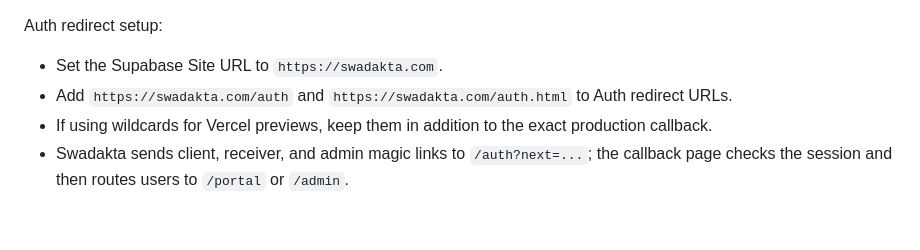
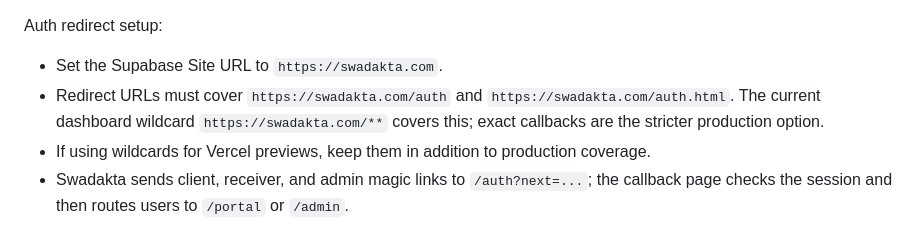
Before and after one commit to montouch/swadakta, a Markdown page: supabase/README.md, the part around the change. GitHub-like rendering.

Commit message:
Document live auth redirect coverage

```diff
--- a/supabase/README.md
+++ b/supabase/README.md
@@ -53,6 +53,7 @@ Admin activation:
 Auth redirect setup:
 
 - Set the Supabase Site URL to `https://swadakta.com`.
-- Add `https://swadakta.com/auth` and `https://swadakta.com/auth.html` to Auth redirect URLs.
-- If using wildcards for Vercel previews, keep them in addition to the exact production callback.
+- Redirect URLs must cover `https://swadakta.com/auth` and `https://swadakta.com/auth.html`.
+  The current dashboard wildcard `https://swadakta.com/**` covers this; exact callbacks are the stricter production option.
+- If using wildcards for Vercel previews, keep them in addition to production coverage.
 - Swadakta sends client, receiver, and admin magic links to `/auth?next=...`; the callback page checks the session and then routes users to `/portal` or `/admin`.
```
